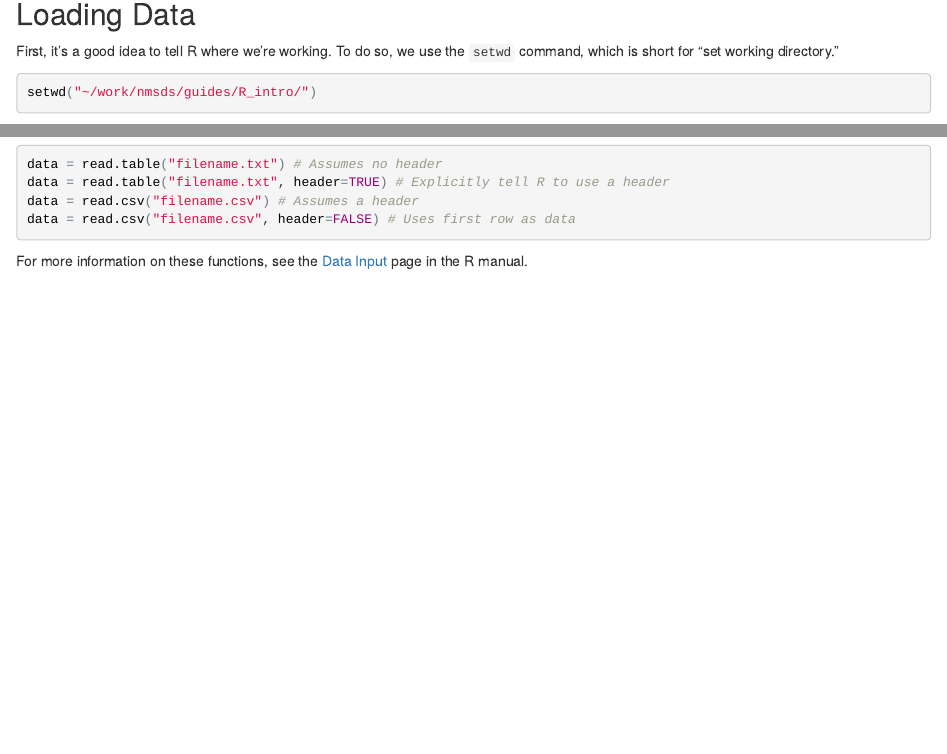
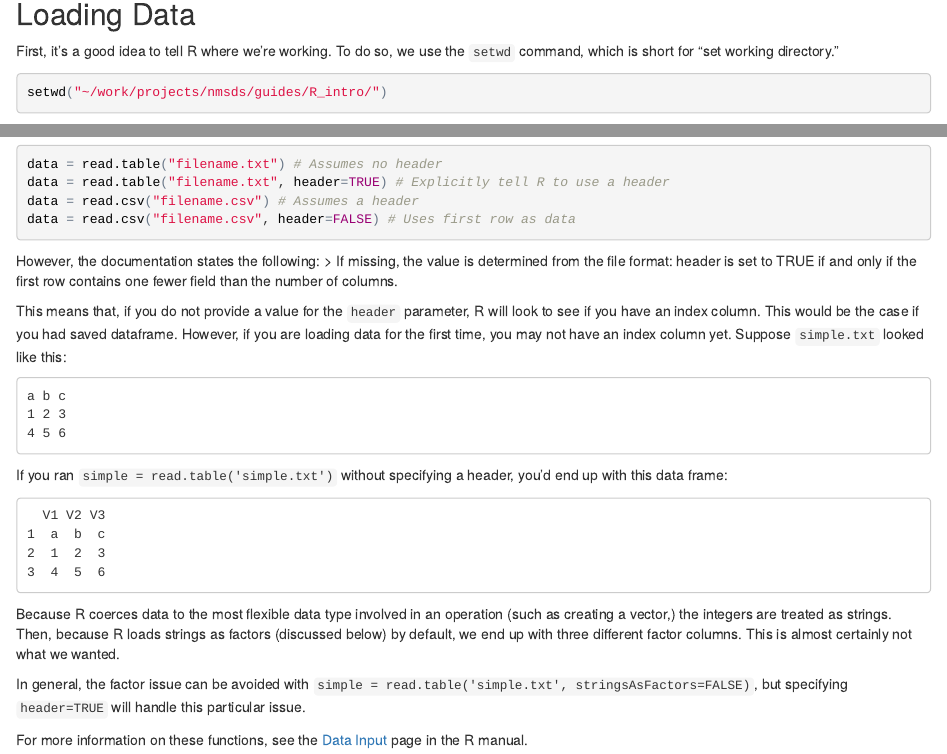
Before and after one commit to nmsdataskills/guides, an R Markdown document (R_intro/r_intro.Rmd): the page in a window 1100 px wide, from 960 px down, and a second part further down, joined at a grey line. The pictures show the output file R_intro/r_intro.html that the author committed with the source, opened offline.

Commit message:
Fix errata noticed during workshop

````diff
--- a/R_intro/r_intro.Rmd
+++ b/R_intro/r_intro.Rmd
@@ -54,7 +54,7 @@ for providing us with this meeting space.
 First, it's a good idea to tell R where we're working.
 To do so, we use the `setwd` command, which is short for "set working directory."
 ```{r}
-setwd("~/work/nmsds/guides/R_intro/")
+setwd("~/work/projects/nmsds/guides/R_intro/")
 ```
 
 Now, we can load our data:
@@ -90,6 +90,36 @@ data = read.table("filename.txt", header=TRUE) # Explicitly tell R to use a head
 data = read.csv("filename.csv") # Assumes a header
 data = read.csv("filename.csv", header=FALSE) # Uses first row as data
 ```
+
+However, the documentation states the following:
+> If missing, the value is determined from the file format: header is set to TRUE if and only if the first row contains one fewer field than the number of columns.
+
+This means that, if you do not provide a value for the `header` parameter,
+R will look to see if you have an index column.
+This would be the case if you had saved dataframe.
+However, if you are loading data for the first time, you may not have an index column yet.
+Suppose `simple.txt` looked like this:
+```
+a b c
+1 2 3
+4 5 6
+```
+
+If you ran `simple = read.table('simple.txt')` without specifying a header, you'd end up with this data frame:
+```
+  V1 V2 V3
+1  a  b  c
+2  1  2  3
+3  4  5  6
+```
+
+Because R coerces data to the most flexible data type involved in an operation (such as creating a vector,)
+the integers are treated as strings.
+Then, because R loads strings as factors (discussed below) by default, we end up with three different factor columns.
+This is almost certainly not what we wanted.
+
+In general, the factor issue can be avoided with `simple = read.table('simple.txt', stringsAsFactors=FALSE)`,
+but specifying `header=TRUE` will handle this particular issue.
 
 For more information on these functions, see the
 [Data Input](https://stat.ethz.ch/R-manual/R-devel/library/utils/html/read.table.html)
````
Also changed, not shown: R_intro/r_intro.html, R_intro/r_intro.Rmd (5 more changed lines).
